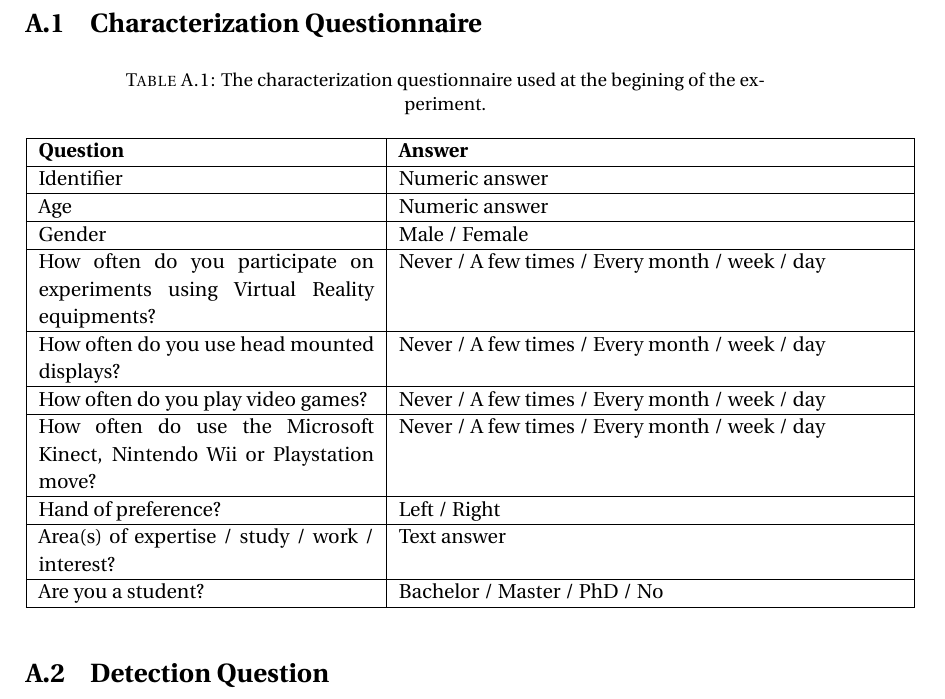
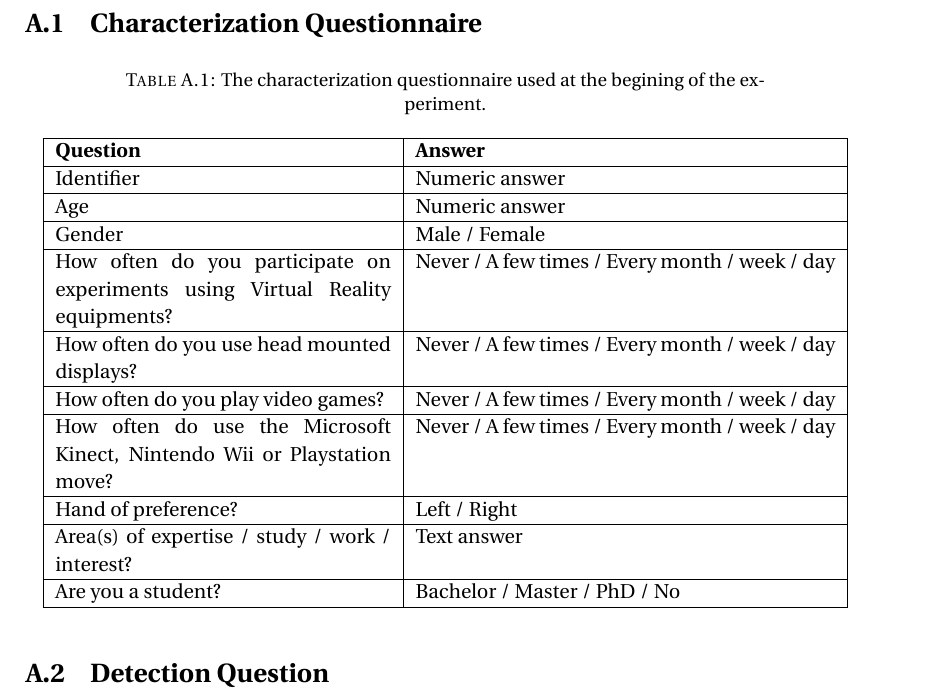
Before and after one commit to SidneyBovet/master_thesis_report, a LaTeX thesis (main.tex, which reads Appendices/AppendixA.tex): part of page 33 of 36, cut so that both start at the same text. Compiled offline with pdfLaTeX.

Commit message:
Changes from papeeria

```diff
--- a/Appendices/AppendixA.tex
+++ b/Appendices/AppendixA.tex
@@ -9,7 +9,7 @@
 \begin{table}[h]
   \centering
   \caption{The characterization questionnaire used at the begining of the experiment.}
-  \begin{tabular}{| p{.4\textwidth} | m{.6\textwidth} |}
+  \begin{tabular}{| p{.4\textwidth} | m{.5\textwidth} |}
     \hline
     \textbf{Question}                                 & \textbf{Answer} \\ \hline
     Identifier                                        & Numeric answer \\ \hline
```
